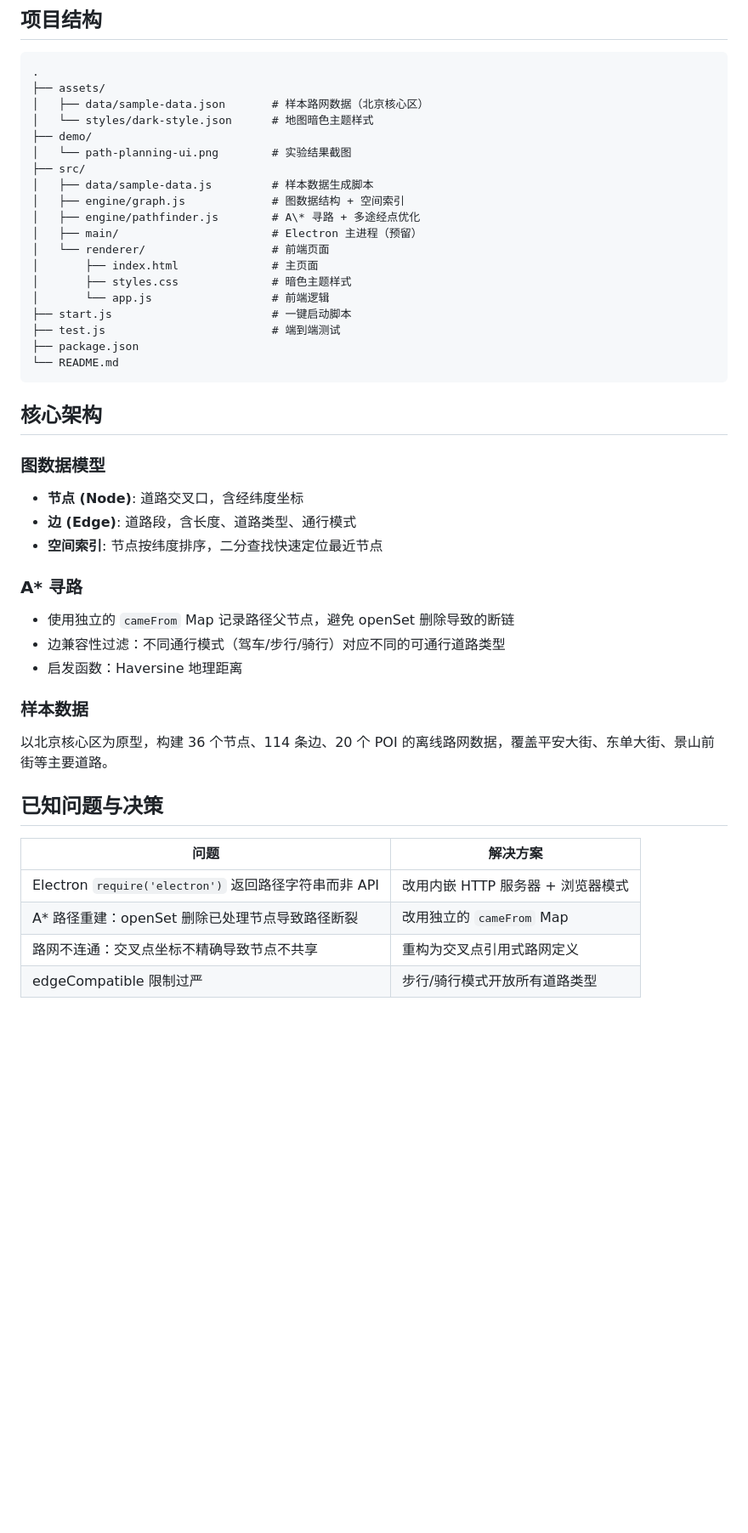
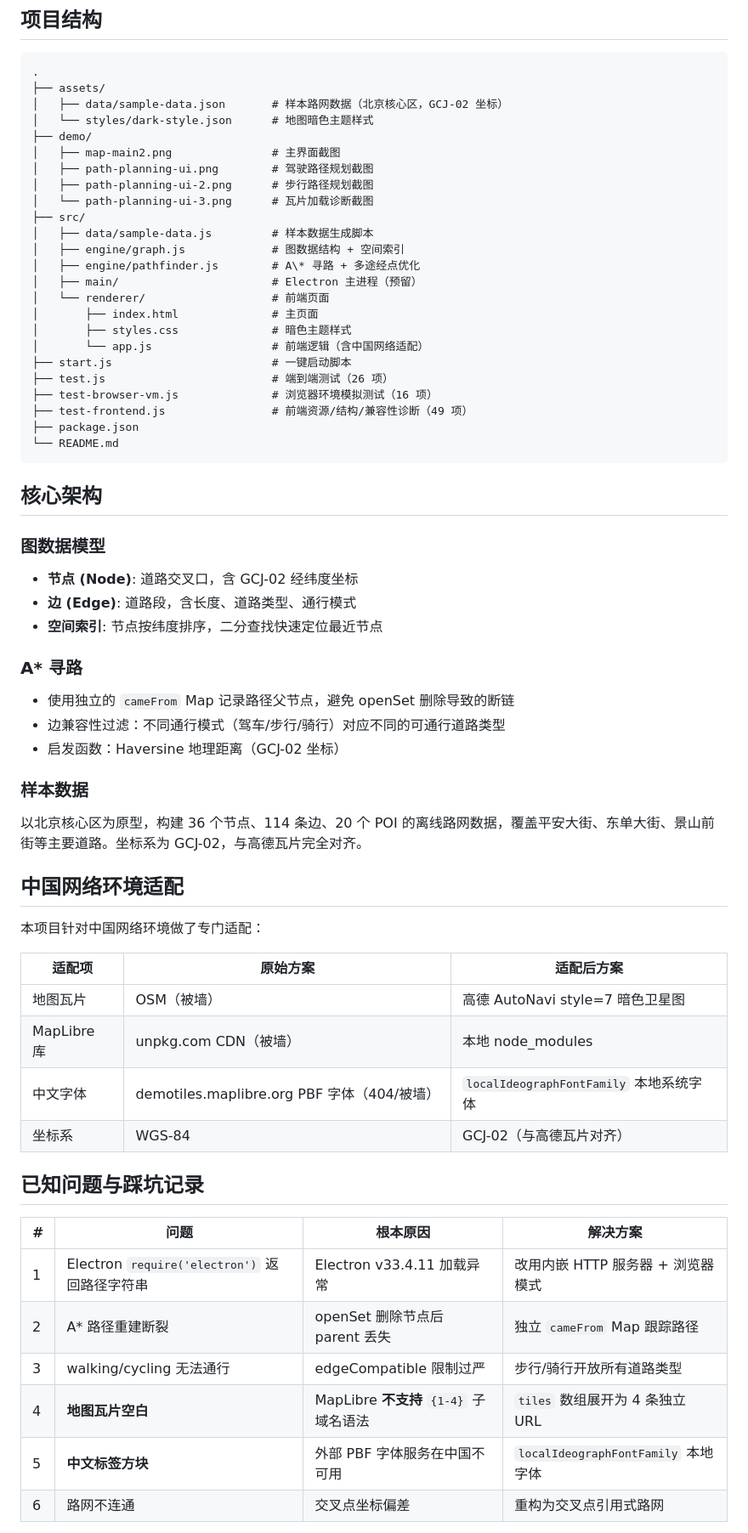
Before and after one commit to desity181/0516_map, a Markdown page: README.md, the part around the change printed below. Shown: that part at 85% size. Rendered like a GitHub page; blank space fills up the shorter version.

````diff
--- a/README.md
+++ b/README.md
@@ -64,10 +80,13 @@ npm test
 ```
 .
 ├── assets/
-│   ├── data/sample-data.json       # 样本路网数据（北京核心区）
+│   ├── data/sample-data.json       # 样本路网数据（北京核心区，GCJ-02 坐标）
 │   └── styles/dark-style.json      # 地图暗色主题样式
 ├── demo/
-│   └── path-planning-ui.png        # 实验结果截图
+│   ├── map-main2.png               # 主界面截图
+│   ├── path-planning-ui.png        # 驾驶路径规划截图
+│   ├── path-planning-ui-2.png      # 步行路径规划截图
+│   └── path-planning-ui-3.png      # 瓦片加载诊断截图
 ├── src/
 │   ├── data/sample-data.js         # 样本数据生成脚本
 │   ├── engine/graph.js             # 图数据结构 + 空间索引
@@ -76,9 +95,11 @@ npm test
 │   └── renderer/                   # 前端页面
 │       ├── index.html              # 主页面
 │       ├── styles.css              # 暗色主题样式
-│       └── app.js                  # 前端逻辑
+│       └── app.js                  # 前端逻辑（含中国网络适配）
 ├── start.js                        # 一键启动脚本
-├── test.js                         # 端到端测试
+├── test.js                         # 端到端测试（26 项）
+├── test-browser-vm.js              # 浏览器环境模拟测试（16 项）
+├── test-frontend.js                # 前端资源/结构/兼容性诊断（49 项）
 ├── package.json
 └── README.md
 ```
@@ -86,23 +107,37 @@ npm test
 ## 核心架构
 
 ### 图数据模型
-- **节点 (Node)**: 道路交叉口，含经纬度坐标
+- **节点 (Node)**: 道路交叉口，含 GCJ-02 经纬度坐标
 - **边 (Edge)**: 道路段，含长度、道路类型、通行模式
 - **空间索引**: 节点按纬度排序，二分查找快速定位最近节点
 
 ### A\* 寻路
 - 使用独立的 `cameFrom` Map 记录路径父节点，避免 openSet 删除导致的断链
 - 边兼容性过滤：不同通行模式（驾车/步行/骑行）对应不同的可通行道路类型
-- 启发函数：Haversine 地理距离
+- 启发函数：Haversine 地理距离（GCJ-02 坐标）
 
 ### 样本数据
-以北京核心区为原型，构建 36 个节点、114 条边、20 个 POI 的离线路网数据，覆盖平安大街、东单大街、景山前街等主要道路。
+以北京核心区为原型，构建 36 个节点、114 条边、20 个 POI 的离线路网数据，覆盖平安大街、东单大街、景山前街等主要道路。坐标系为 GCJ-02，与高德瓦片完全对齐。
 
-## 已知问题与决策
+## 中国网络环境适配
 
-| 问题 | 解决方案 |
-|------|----------|
-| Electron `require('electron')` 返回路径字符串而非 API | 改用内嵌 HTTP 服务器 + 浏览器模式 |
-| A\* 路径重建：openSet 删除已处理节点导致路径断裂 | 改用独立的 `cameFrom` Map |
-| 路网不连通：交叉点坐标不精确导致节点不共享 | 重构为交叉点引用式路网定义 |
-| edgeCompatible 限制过严 | 步行/骑行模式开放所有道路类型 |
+本项目针对中国网络环境做了专门适配：
+
+| 适配项 | 原始方案 | 适配后方案 |
+|--------|----------|------------|
+| 地图瓦片 | OSM（被墙） | 高德 AutoNavi style=7 暗色卫星图 |
+| MapLibre 库 | unpkg.com CDN（被墙） | 本地 node_modules |
+| 中文字体 | demotiles.maplibre.org PBF 字体（404/被墙） | `localIdeographFontFamily` 本地系统字体 |
+| 坐标系 | WGS-84 | GCJ-02（与高德瓦片对齐） |
+
+## 已知问题与踩坑记录
+
+| # | 问题 | 根本原因 | 解决方案 |
+|---|------|----------|----------|
+| 1 | Electron `require('electron')` 返回路径字符串 | Electron v33.4.11 加载异常 | 改用内嵌 HTTP 服务器 + 浏览器模式 |
+| 2 | A\* 路径重建断裂 | openSet 删除节点后 parent 丢失 | 独立 `cameFrom` Map 跟踪路径 |
+| 3 | walking/cycling 无法通行 | edgeCompatible 限制过严 | 步行/骑行开放所有道路类型 |
+| 4 | **地图瓦片空白** | MapLibre **不支持** `{1-4}` 子域名语法 | `tiles` 数组展开为 4 条独立 URL |
+| 5 | **中文标签方块** | 外部 PBF 字体服务在中国不可用 | `localIdeographFontFamily` 本地字体 |
+| 6 | 路网不连通 | 交叉点坐标偏差 | 重构为交叉点引用式路网 |
+
````
Also changed, not shown: other parts of README.md (+27 -10 lines), overview.md (+28 -70 lines), demo/map-main2.png (added), 12 other files.
